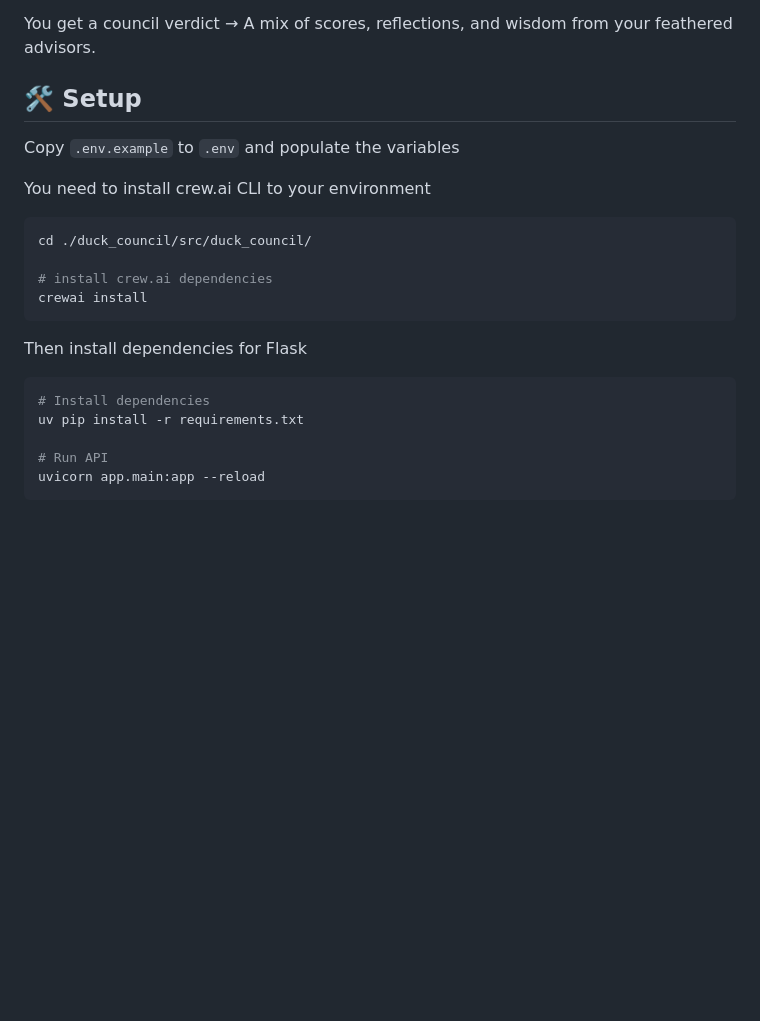
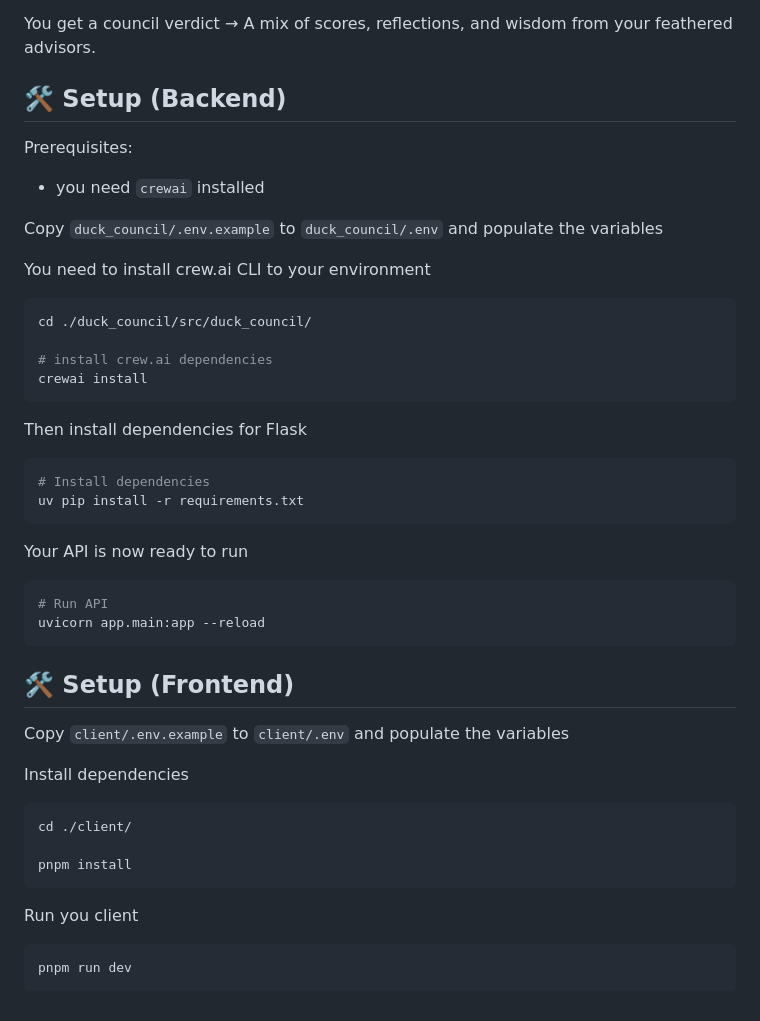
Before and after one commit to Blankscreen-exe/The-Duck-Council, a Markdown page: README.md, the part around the change. Rendered like a GitHub page; blank space fills up the shorter version.

````diff
--- a/README.md
+++ b/README.md
@@ -68,9 +68,12 @@ Each duck reflects
 You get a council verdict
 → A mix of scores, reflections, and wisdom from your feathered advisors.
 
-## 🛠️ Setup
+## 🛠️ Setup (Backend)
 
-Copy `.env.example` to `.env` and populate the variables
+Prerequisites:
+- you need `crewai` installed
+
+Copy `duck_council/.env.example` to `duck_council/.env` and populate the variables
 
 You need to install crew.ai CLI to your environment
 
@@ -86,7 +89,29 @@ Then install dependencies for Flask
 ```bash
 # Install dependencies
 uv pip install -r requirements.txt
+```
 
+Your API is now ready to run
+
+```bash
 # Run API
 uvicorn app.main:app --reload
 ```
+
+## 🛠️ Setup (Frontend)
+
+Copy `client/.env.example` to `client/.env` and populate the variables
+
+Install dependencies
+
+```bash
+cd ./client/
+
+pnpm install
+```
+
+Run you client
+
+```bash
+pnpm run dev
+```
````
